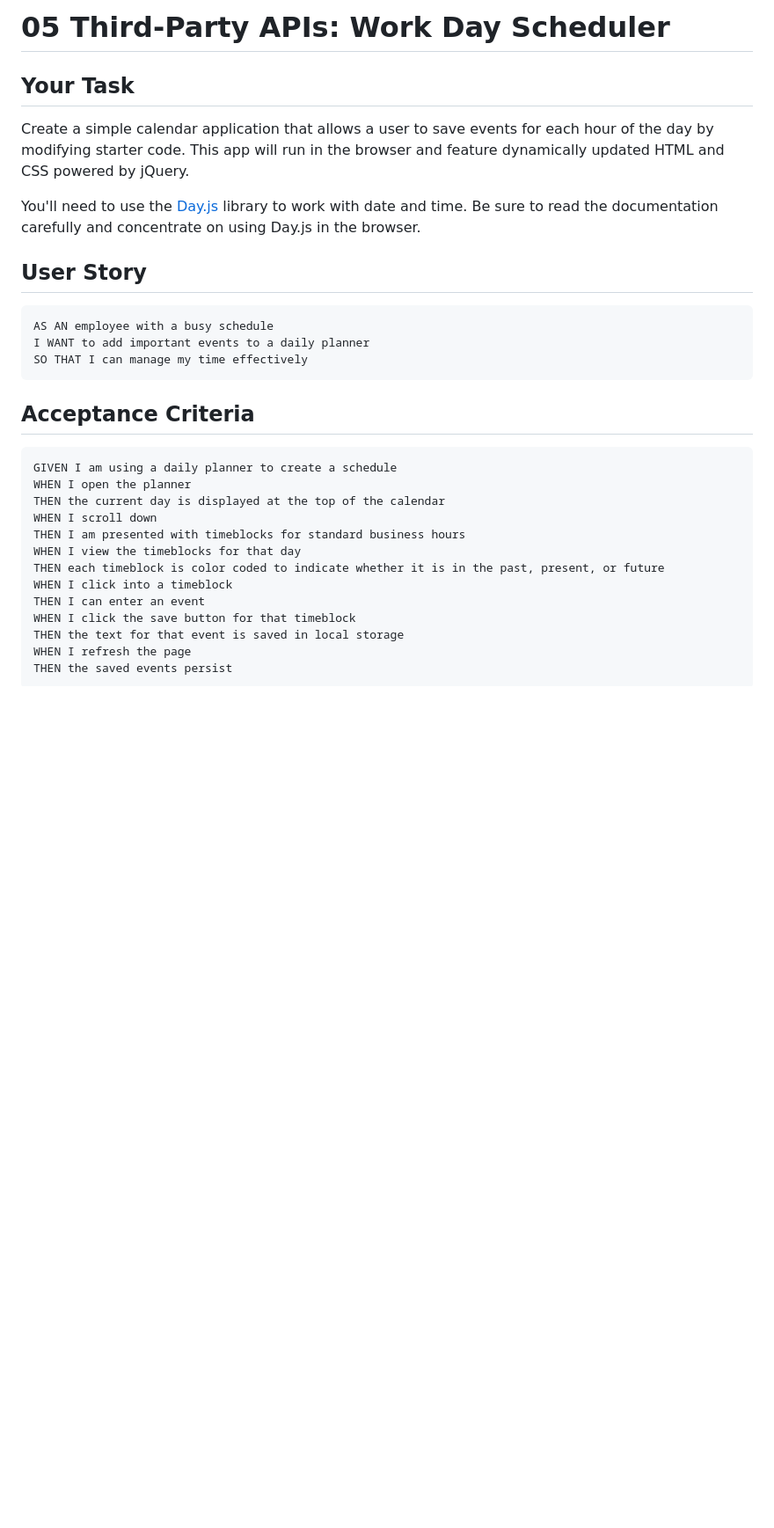
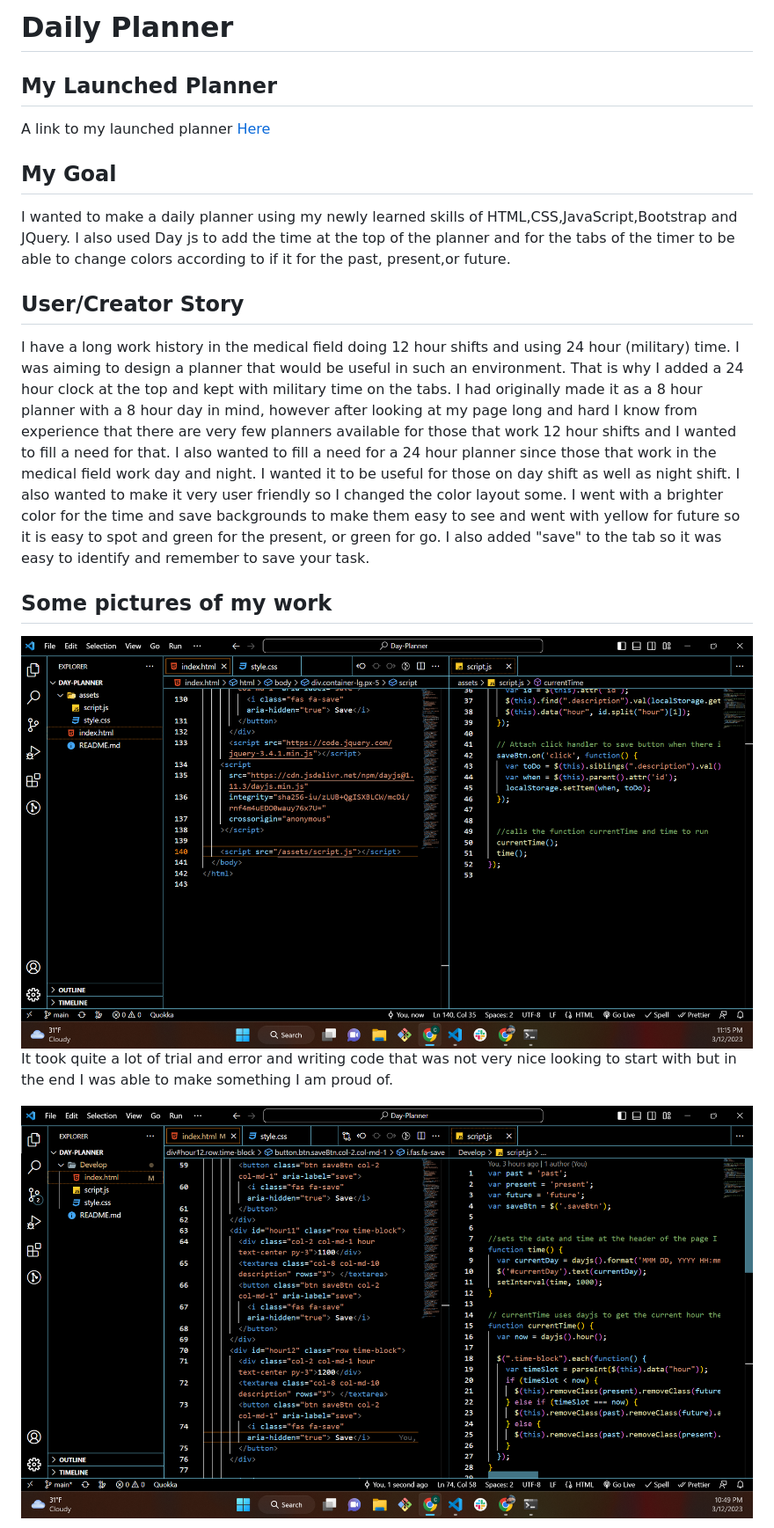
Before and after one commit to SmilieKay/Daily-Planner, a Markdown page: README.md, the part around the change printed below. Shown: that part at 88% size. Rendered like a GitHub page; pictures changed too: readMe-images/cleaned-up-code.png (added), readMe-images/code-for-planner.png (added); blank space fills up the shorter version.

````diff
--- a/README.md
+++ b/README.md
@@ -1,34 +1,20 @@
-# 05 Third-Party APIs: Work Day Scheduler
+# Daily Planner
 
-## Your Task
+## My Launched Planner
+ A link to my launched planner
+[Here](https://smiliekay.github.io/Daily-Planner/)
 
-Create a simple calendar application that allows a user to save events for each hour of the day by modifying starter code. This app will run in the browser and feature dynamically updated HTML and CSS powered by jQuery.
+ ## My Goal
+ I wanted to make a daily planner using my newly learned skills of HTML,CSS,JavaScript,Bootstrap and JQuery. I also used Day js to add the time at the top of the planner and for the tabs of the timer to be able to change colors according to if it for the past, present,or future.
 
-You'll need to use the [Day.js](https://day.js.org/en/) library to work with date and time. Be sure to read the documentation carefully and concentrate on using Day.js in the browser.
 
-## User Story
+## User/Creator Story
+I have a long work history in the medical field doing 12 hour shifts and using 24 hour (military) time. I was aiming to design a planner that would be useful in such an environment. That is why I added a 24 hour clock at the top and kept with military time on the tabs.  I had originally made it as a 8 hour planner with a 8 hour day in mind, however after looking at my page long and hard I know from experience that there are very few planners available for those that work 12 hour shifts and I wanted to fill a need for that. I also wanted to fill a need for a 24 hour planner since those that work in the medical field work day and night. I wanted it to be useful for those on day shift as well as night shift.  I also wanted to make it very user friendly so I changed the color layout some. I went with a brighter color for the time and save backgrounds to make them easy to see and went with yellow for future so it is easy to spot and green for the present, or green for go. I also added "save" to the tab so it was easy to identify and remember to save your task.
 
-```md
-AS AN employee with a busy schedule
-I WANT to add important events to a daily planner
-SO THAT I can manage my time effectively
-```
+## Some pictures of my work
 
-## Acceptance Criteria
+![my code all cleaned up](./readMe-images/cleaned-up-code.png)
+It took quite a lot of trial and error and writing code that was not very nice looking to start with but in the end I was able to make something I am proud of.
 
-```md
-GIVEN I am using a daily planner to create a schedule
-WHEN I open the planner
-THEN the current day is displayed at the top of the calendar
-WHEN I scroll down
-THEN I am presented with timeblocks for standard business hours
-WHEN I view the timeblocks for that day
-THEN each timeblock is color coded to indicate whether it is in the past, present, or future
-WHEN I click into a timeblock
-THEN I can enter an event
-WHEN I click the save button for that timeblock
-THEN the text for that event is saved in local storage
-WHEN I refresh the page
-THEN the saved events persist
-```
+![my code all cleaned up](./readMe-images/code-for-planner.png)
 
````
Also changed, not shown: other parts of README.md (+4 -64 lines), readMe-images/Trying-to-launch.png (added), readMe-images/planner-launched.png (added), 1 other file.
